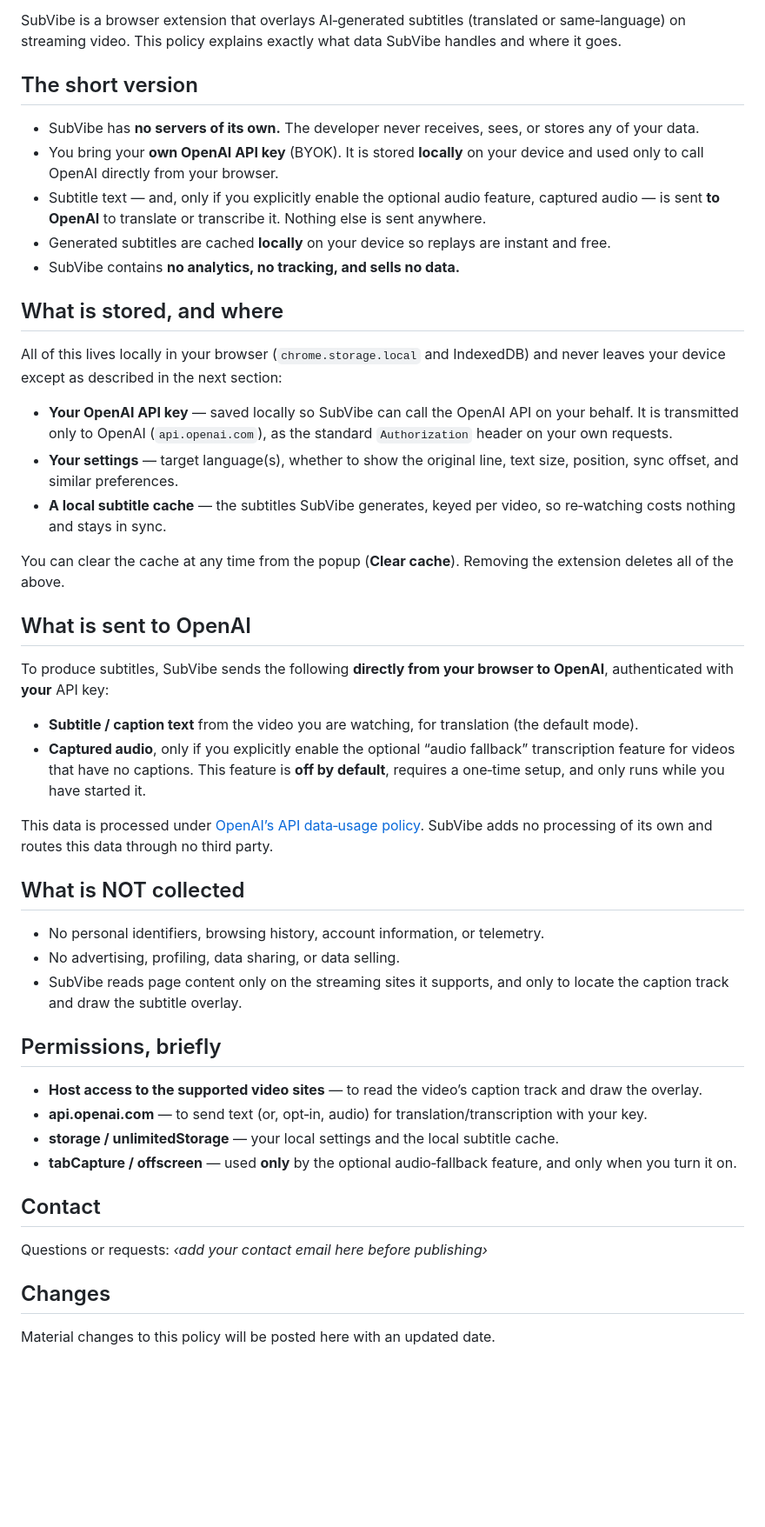
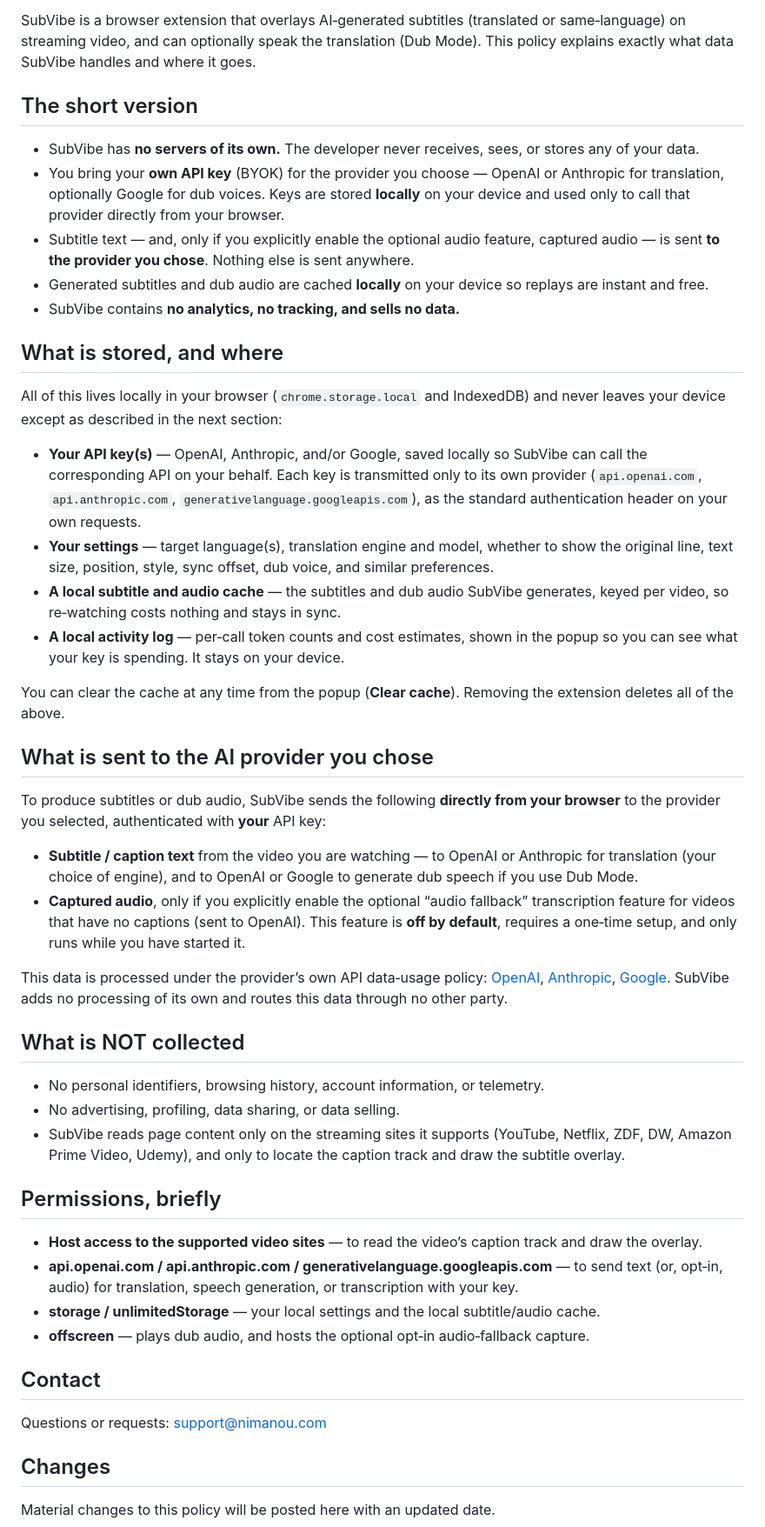
Before and after one commit to nuved/subvibe, a Markdown page: PRIVACY.md, the part around one of its changes. Shown at 87% size. GitHub-like rendering; blank space fills up the shorter version.

Commit message:
The privacy policy catches up to 1330.1: three providers instead of one, dub audio and the activity log named in the local cache, the phantom tabCapture permission removed, and the contact placeholder finally filled

```diff
--- a/PRIVACY.md
+++ b/PRIVACY.md
@@ -4,63 +4,71 @@ _Last updated: 13 June 2026_
 
 SubVibe is a browser extension that overlays AI‑generated subtitles (translated or
-same‑language) on streaming video. This policy explains exactly what data SubVibe handles
-and where it goes.
+same‑language) on streaming video, and can optionally speak the translation (Dub Mode).
+This policy explains exactly what data SubVibe handles and where it goes.
 
 ## The short version
 - SubVibe has **no servers of its own.** The developer never receives, sees, or stores any
   of your data.
-- You bring your **own OpenAI API key** (BYOK). It is stored **locally** on your device and
-  used only to call OpenAI directly from your browser.
+- You bring your **own API key** (BYOK) for the provider you choose — OpenAI or Anthropic
+  for translation, optionally Google for dub voices. Keys are stored **locally** on your
+  device and used only to call that provider directly from your browser.
 - Subtitle text — and, only if you explicitly enable the optional audio feature, captured
-  audio — is sent **to OpenAI** to translate or transcribe it. Nothing else is sent anywhere.
-- Generated subtitles are cached **locally** on your device so replays are instant and free.
+  audio — is sent **to the provider you chose**. Nothing else is sent anywhere.
+- Generated subtitles and dub audio are cached **locally** on your device so replays are
+  instant and free.
 - SubVibe contains **no analytics, no tracking, and sells no data.**
 
 ## What is stored, and where
 All of this lives locally in your browser (`chrome.storage.local` and IndexedDB) and never
 leaves your device except as described in the next section:
 
-- **Your OpenAI API key** — saved locally so SubVibe can call the OpenAI API on your behalf.
-  It is transmitted only to OpenAI (`api.openai.com`), as the standard `Authorization`
-  header on your own requests.
-- **Your settings** — target language(s), whether to show the original line, text size,
-  position, sync offset, and similar preferences.
-- **A local subtitle cache** — the subtitles SubVibe generates, keyed per video, so
-  re‑watching costs nothing and stays in sync.
+- **Your API key(s)** — OpenAI, Anthropic, and/or Google, saved locally so SubVibe can call
+  the corresponding API on your behalf. Each key is transmitted only to its own provider
+  (`api.openai.com`, `api.anthropic.com`, `generativelanguage.googleapis.com`), as the
+  standard authentication header on your own requests.
+- **Your settings** — target language(s), translation engine and model, whether to show the
+  original line, text size, position, style, sync offset, dub voice, and similar preferences.
+- **A local subtitle and audio cache** — the subtitles and dub audio SubVibe generates,
+  keyed per video, so re‑watching costs nothing and stays in sync.
+- **A local activity log** — per‑call token counts and cost estimates, shown in the popup so
+  you can see what your key is spending. It stays on your device.
 
 You can clear the cache at any time from the popup (**Clear cache**). Removing the extension
 deletes all of the above.
 
-## What is sent to OpenAI
-To produce subtitles, SubVibe sends the following **directly from your browser to OpenAI**,
-authenticated with **your** API key:
+## What is sent to the AI provider you chose
+To produce subtitles or dub audio, SubVibe sends the following **directly from your browser**
+to the provider you selected, authenticated with **your** API key:
 
-- **Subtitle / caption text** from the video you are watching, for translation (the default
-  mode).
+- **Subtitle / caption text** from the video you are watching — to OpenAI or Anthropic for
+  translation (your choice of engine), and to OpenAI or Google to generate dub speech if you
+  use Dub Mode.
 - **Captured audio**, only if you explicitly enable the optional “audio fallback”
-  transcription feature for videos that have no captions. This feature is **off by default**,
-  requires a one‑time setup, and only runs while you have started it.
+  transcription feature for videos that have no captions (sent to OpenAI). This feature is
+  **off by default**, requires a one‑time setup, and only runs while you have started it.
 
-This data is processed under [OpenAI’s API data‑usage policy](https://openai.com/policies/).
-SubVibe adds no processing of its own and routes this data through no third party.
+This data is processed under the provider’s own API data‑usage policy:
+[OpenAI](https://openai.com/policies/), [Anthropic](https://www.anthropic.com/legal/privacy),
+[Google](https://ai.google.dev/gemini-api/terms). SubVibe adds no processing of its own and
+routes this data through no other party.
 
 ## What is NOT collected
 - No personal identifiers, browsing history, account information, or telemetry.
 - No advertising, profiling, data sharing, or data selling.
-- SubVibe reads page content only on the streaming sites it supports, and only to locate the
-  caption track and draw the subtitle overlay.
+- SubVibe reads page content only on the streaming sites it supports (YouTube, Netflix, ZDF,
+  DW, Amazon Prime Video, Udemy), and only to locate the caption track and draw the subtitle
+  overlay.
 
 ## Permissions, briefly
 - **Host access to the supported video sites** — to read the video’s caption track and draw
   the overlay.
-- **api.openai.com** — to send text (or, opt‑in, audio) for translation/transcription with
-  your key.
-- **storage / unlimitedStorage** — your local settings and the local subtitle cache.
-- **tabCapture / offscreen** — used **only** by the optional audio‑fallback feature, and only
-  when you turn it on.
+- **api.openai.com / api.anthropic.com / generativelanguage.googleapis.com** — to send text
+  (or, opt‑in, audio) for translation, speech generation, or transcription with your key.
+- **storage / unlimitedStorage** — your local settings and the local subtitle/audio cache.
+- **offscreen** — plays dub audio, and hosts the optional opt‑in audio‑fallback capture.
 
 ## Contact
-Questions or requests: _‹add your contact email here before publishing›_
+Questions or requests: support@nimanou.com
 
 ## Changes
 Material changes to this policy will be posted here with an updated date.
```
Also changed, not shown: other parts of PRIVACY.md (+1 -1 lines).
